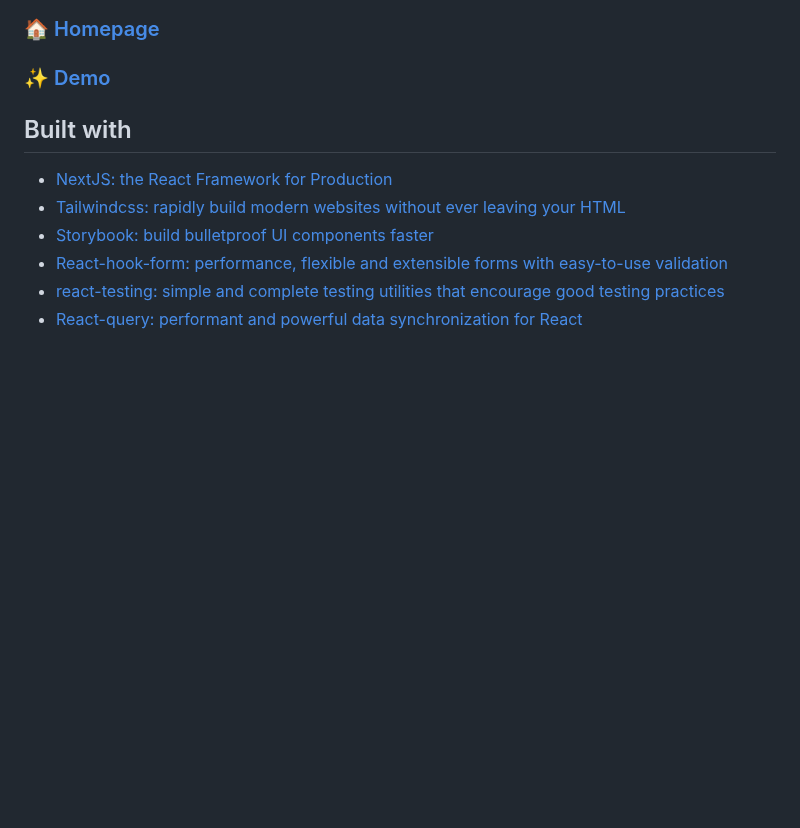
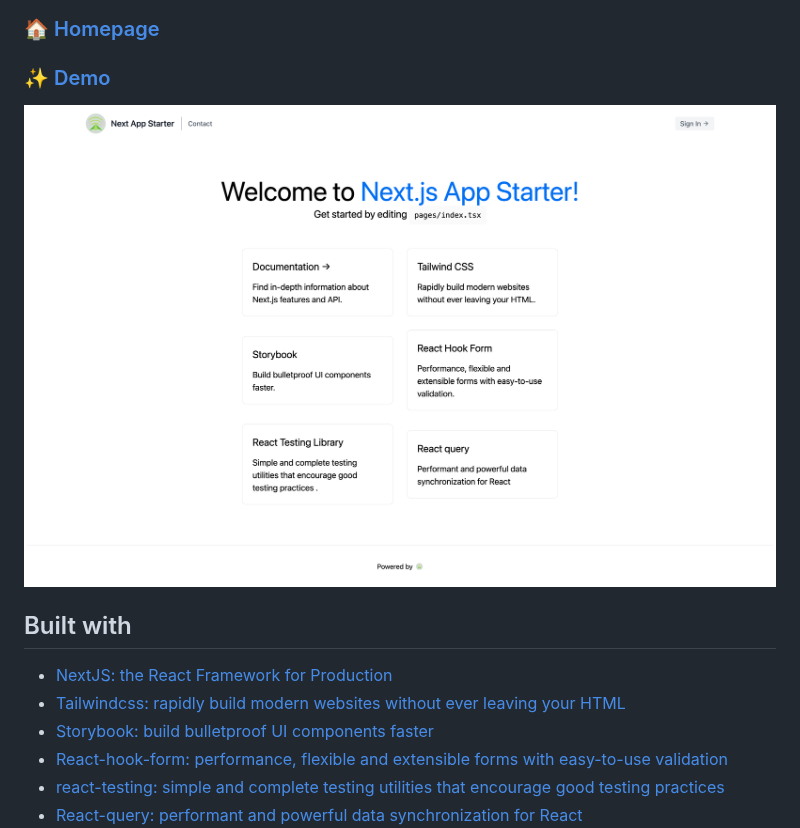
Before and after one commit to jellydn/next-app-starter, a Markdown page: README.md, the part around the change. Drawn GitHub-style; pictures changed too: screenshot.png (added); blank space fills up the shorter version.

Commit message:
docs: add screenshot

```diff
--- a/README.md
+++ b/README.md
@@ -8,6 +8,8 @@
 ### 🏠 [Homepage](https://github.com/jellydn/next-app-starter)
 
 ### ✨ [Demo](https://next-app-starter.vercel.app)
+
+![screenshot](./screenshot.png)
 
 ## Built with
 
```
